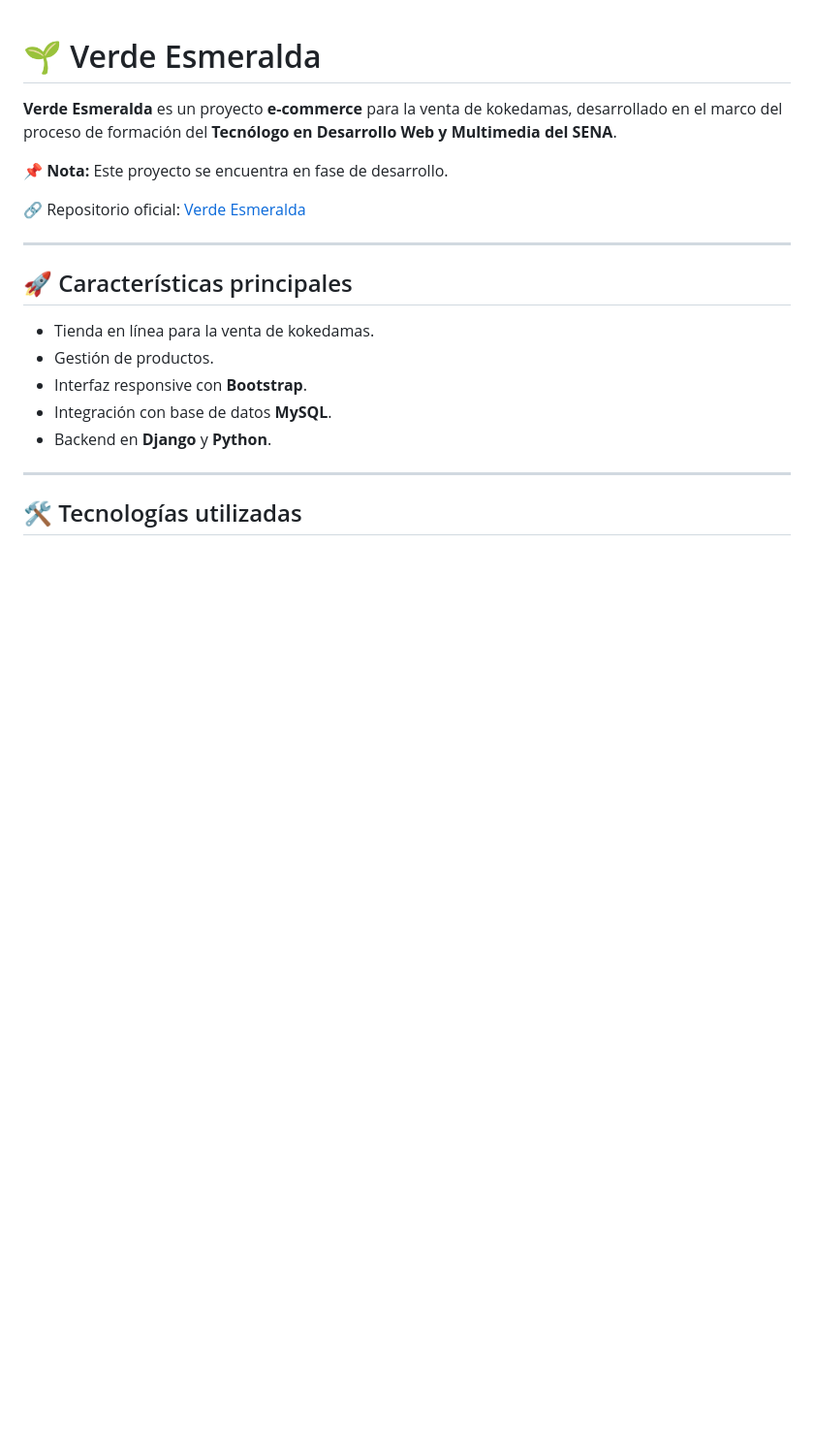
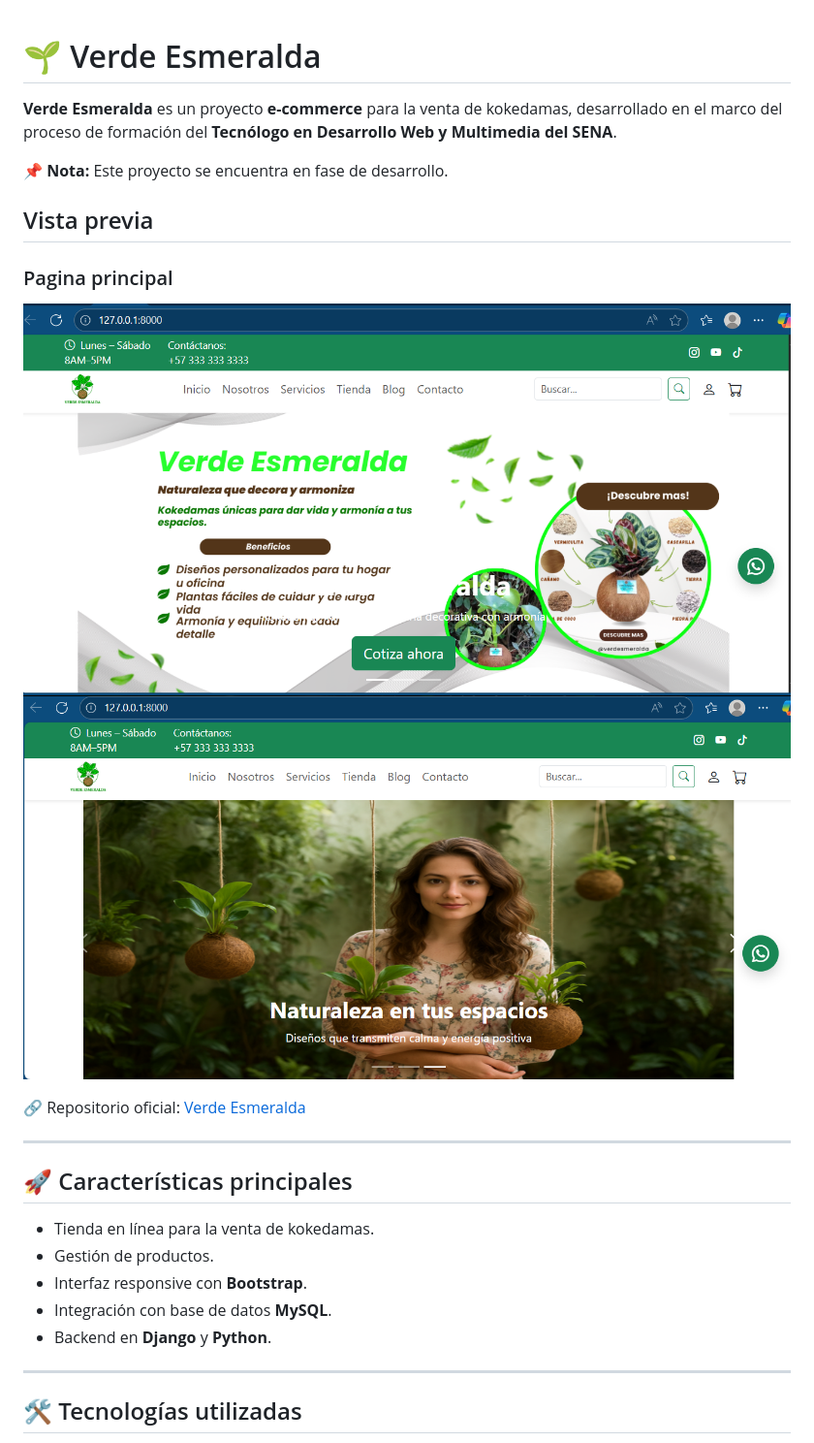
Before and after one commit to carlos03777/verdeEsmeralda, a Markdown page: readme.md, the part around the change. Shown at 97% size. GitHub-like rendering; pictures changed too: assets/1.png (added), assets/2.png (added); blank space fills up the shorter version.

```diff
--- a/readme.md
+++ b/readme.md
@@ -3,6 +3,15 @@
 **Verde Esmeralda** es un proyecto **e-commerce** para la venta de kokedamas, desarrollado en el marco del proceso de formación del **Tecnólogo en Desarrollo Web y Multimedia del SENA**.
 
 📌 **Nota:** Este proyecto se encuentra en fase de desarrollo.
+
+## Vista previa
+
+### Pagina principal
+
+![Home](assets/1.png)
+![Home](assets/2.png)
+
+
 
 🔗 Repositorio oficial: [Verde Esmeralda](https://github.com/carlos03777/verdeEsmeralda.git)
 
```
Also changed, not shown: assets/3.png (added), assets/4.png (added).
